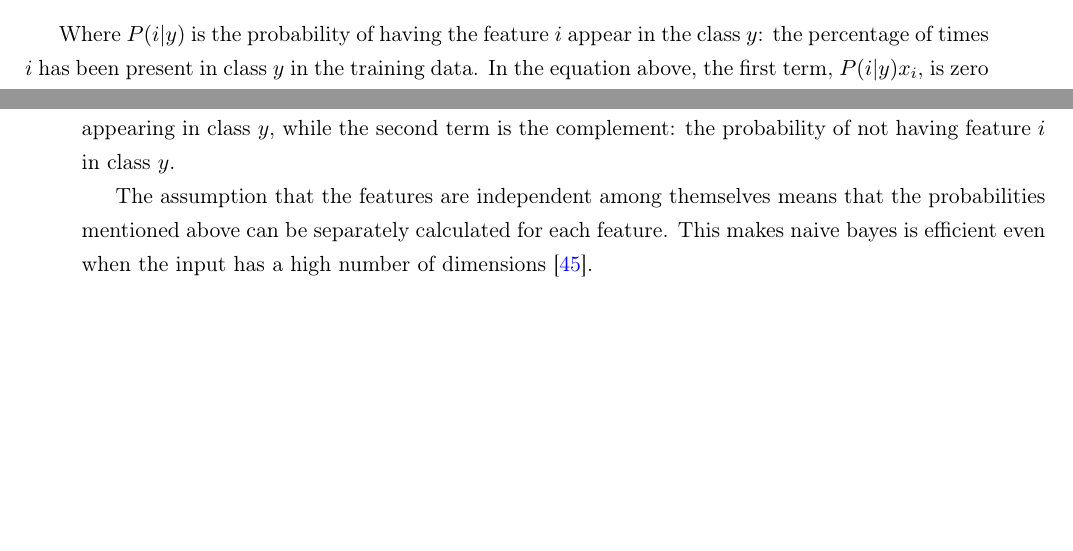
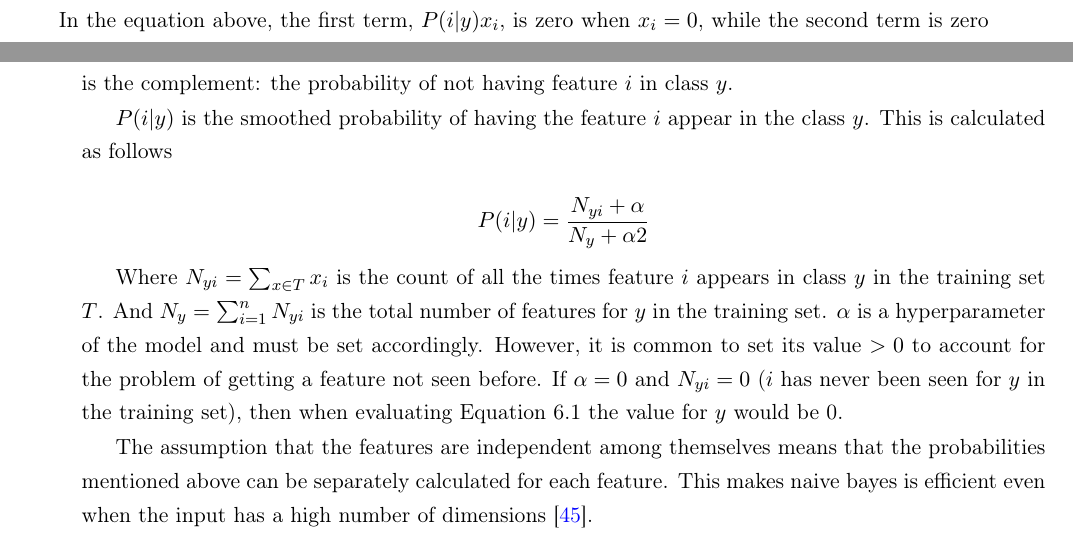
Before and after one commit to tupini07/Master-Thesis, a LaTeX thesis (main.tex): two parts of pages 58 and 59 of 97, joined at a grey line, cut so that both start at the same text, the shorter picture padded with empty space. Compiled offline with pdfLaTeX.

Commit message:
naive bayes smoothing

```diff
--- a/main.tex
+++ b/main.tex
@@ -2336,15 +2336,24 @@ The first term $P(y)$ is simply the frequency of each class: what percentage of
     P(x_i | y) = P(i|y)x_i + (1 - P(i|y))(1-x_i)
 \end{equation*}
 
-Where $P(i|y)$ is the probability of having the feature $i$ appear in the class $y$: the percentage of times $i$ has been present in class $y$ in the training data. In the equation above, the first term, $P(i|y)x_i$, is zero when $x_i = 0$, while the second term is zero when $x_i = 1$. The first term indicates the probability of $i$ appearing in class $y$, while the second term is the complement: the probability of not having feature $i$ in class $y$.
+In the equation above, the first term, $P(i|y)x_i$, is zero when $x_i = 0$, while the second term is zero when $x_i = 1$. The first term indicates the probability of $i$ appearing in class $y$, while the second term is the complement: the probability of not having feature $i$ in class $y$.
+
+$P(i|y)$ is the smoothed probability of having the feature $i$ appear in the class $y$. This is calculated as follows
+
+\begin{equation*}
+    P(i|y) = \frac{N_{yi} + \alpha}{N_y + \alpha 2}
+\end{equation*}
+
+Where $N_{yi} = \sum_{x \in T} x_i$ is the count of all the times feature $i$ appears in class $y$ in the training set $T$. And $N_y = \sum_{i=1}^n N_{yi}$ is the total number of features for $y$ in the training set. $\alpha$ is a hyperparameter of the model and must be set accordingly. However, it is common to set its value $>0$ to account for the problem of getting a feature not seen before. If $\alpha = 0$ and $N_{yi} = 0$ ($i$ has never been seen for $y$ in the training set), then when evaluating \autoref{eq:naive-bayes} the value for $y$ would be 0.
 
 The assumption that the features are independent among themselves means that the probabilities mentioned above can be separately calculated for each feature. This makes naive bayes is efficient even when the input has a high number of dimensions \cite{zhang2004_bayes_optimality}.
+
 
 
 \subsection{Logistic Regression}
 \label{sec:clf-lr}
 
-% implemented by sklear \cite{scikit-learn} % <- unsure if using sklear on RL
+% implemented by sklear \cite{scikit-learn} % <- unsure if using sklear or RL
 Implemented in record linkage library \cite{recordlinkage-library}
 
 
```
Also changed, not shown: main.tex (14 more changed lines).
